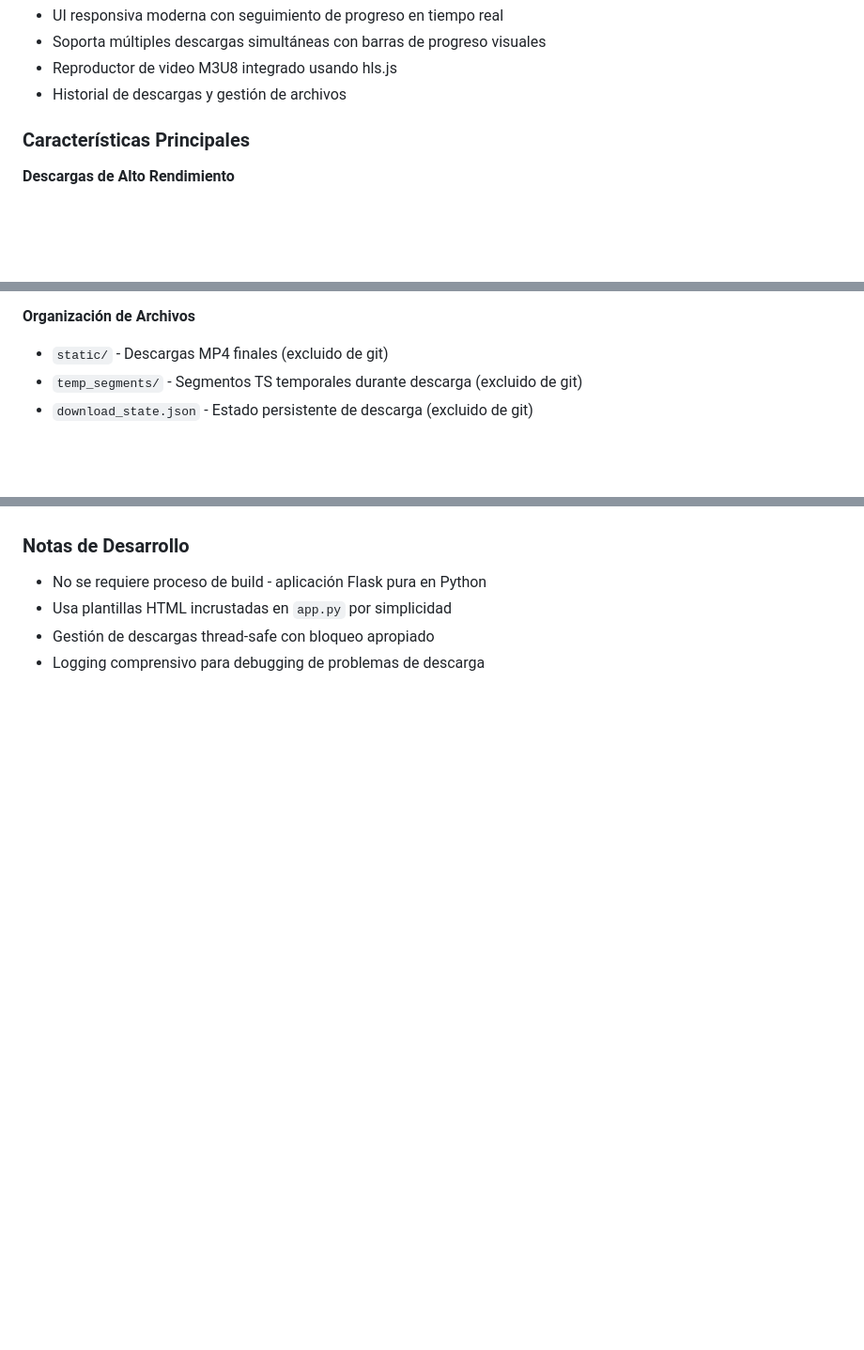
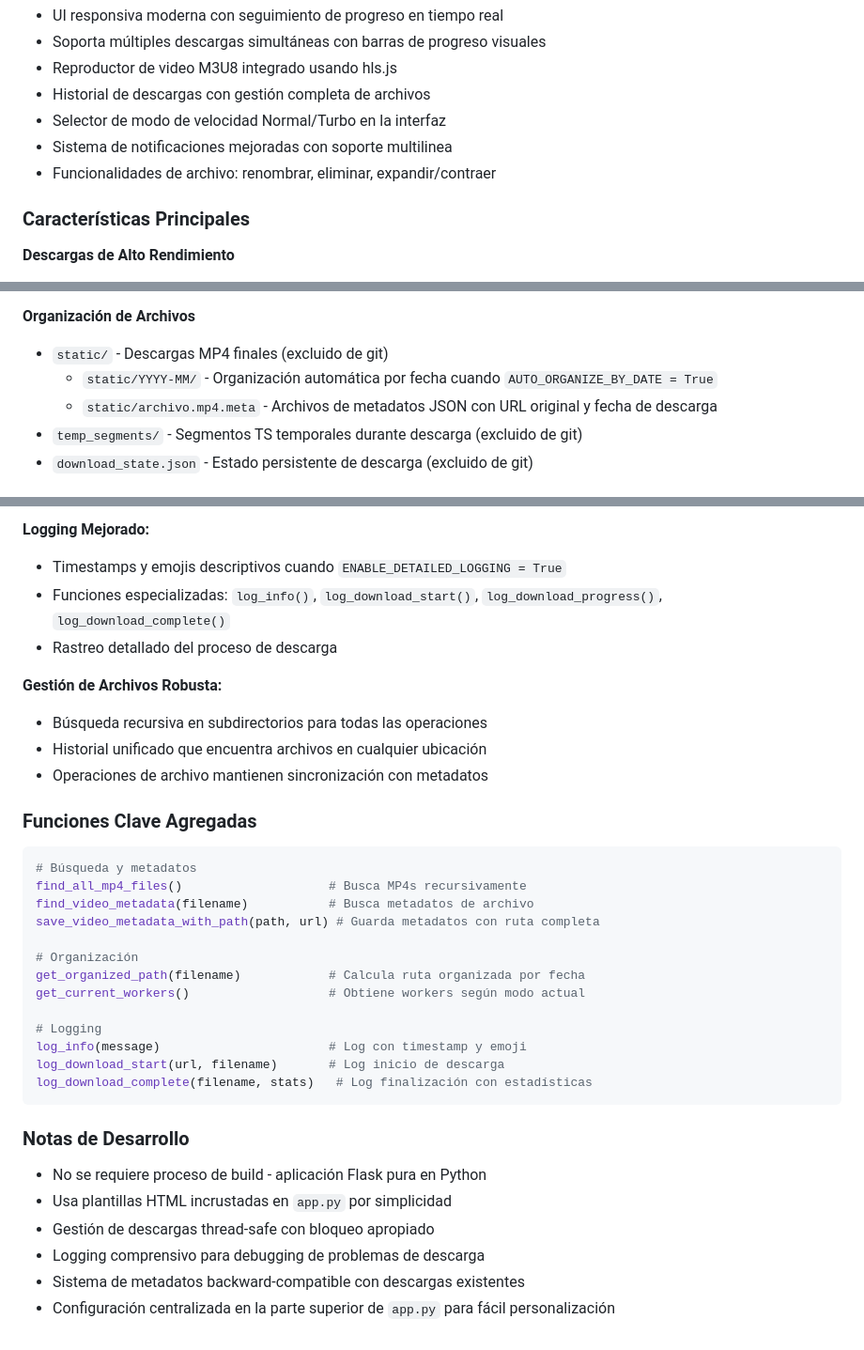
Before and after one commit to kevinarauz/descargar-videos, a Markdown page: CLAUDE.md, 3 parts joined by grey strips. Shown at 94% size. Rendered like a GitHub page; blank space fills up the shorter version.

````diff
--- a/CLAUDE.md
+++ b/CLAUDE.md
@@ -44,7 +44,10 @@ Verificar instalación: `ffmpeg -version`
 - UI responsiva moderna con seguimiento de progreso en tiempo real
 - Soporta múltiples descargas simultáneas con barras de progreso visuales
 - Reproductor de video M3U8 integrado usando hls.js
-- Historial de descargas y gestión de archivos
+- Historial de descargas con gestión completa de archivos
+- Selector de modo de velocidad Normal/Turbo en la interfaz
+- Sistema de notificaciones mejoradas con soporte multilinea
+- Funcionalidades de archivo: renombrar, eliminar, expandir/contraer
 
 ### Características Principales
 
@@ -62,6 +65,8 @@ Verificar instalación: `ffmpeg -version`
 
 **Organización de Archivos**
 - `static/` - Descargas MP4 finales (excluido de git)
+  - `static/YYYY-MM/` - Organización automática por fecha cuando `AUTO_ORGANIZE_BY_DATE = True`
+  - `static/archivo.mp4.meta` - Archivos de metadatos JSON con URL original y fecha de descarga
 - `temp_segments/` - Segmentos TS temporales durante descarga (excluido de git)
 - `download_state.json` - Estado persistente de descarga (excluido de git)
 
@@ -108,6 +149,36 @@ Configuración clave en `app.py`:
+**Logging Mejorado:**
+- Timestamps y emojis descriptivos cuando `ENABLE_DETAILED_LOGGING = True`
+- Funciones especializadas: `log_info()`, `log_download_start()`, `log_download_progress()`, `log_download_complete()`
+- Rastreo detallado del proceso de descarga
+
+**Gestión de Archivos Robusta:**
+- Búsqueda recursiva en subdirectorios para todas las operaciones
+- Historial unificado que encuentra archivos en cualquier ubicación
+- Operaciones de archivo mantienen sincronización con metadatos
+
+### Funciones Clave Agregadas
+
+```python
+# Búsqueda y metadatos
+find_all_mp4_files()                    # Busca MP4s recursivamente
+find_video_metadata(filename)           # Busca metadatos de archivo
+save_video_metadata_with_path(path, url) # Guarda metadatos con ruta completa
+
+# Organización
+get_organized_path(filename)            # Calcula ruta organizada por fecha
+get_current_workers()                   # Obtiene workers según modo actual
+
+# Logging
+log_info(message)                       # Log con timestamp y emoji
+log_download_start(url, filename)       # Log inicio de descarga
+log_download_complete(filename, stats)   # Log finalización con estadísticas
+```
+
 ### Notas de Desarrollo
 
 - No se requiere proceso de build - aplicación Flask pura en Python
 - Usa plantillas HTML incrustadas en `app.py` por simplicidad
 - Gestión de descargas thread-safe con bloqueo apropiado
 - Logging comprensivo para debugging de problemas de descarga
+- Sistema de metadatos backward-compatible con descargas existentes
+- Configuración centralizada en la parte superior de `app.py` para fácil personalización
````
Also changed, not shown: other parts of CLAUDE.md (+42 -6 lines).
